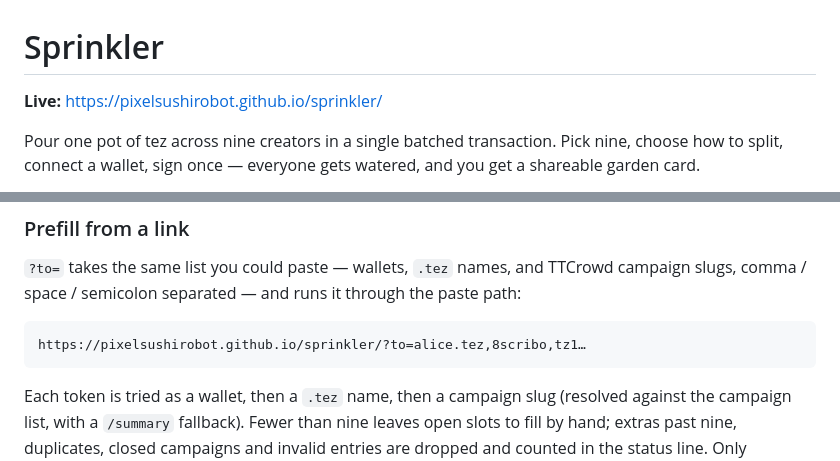
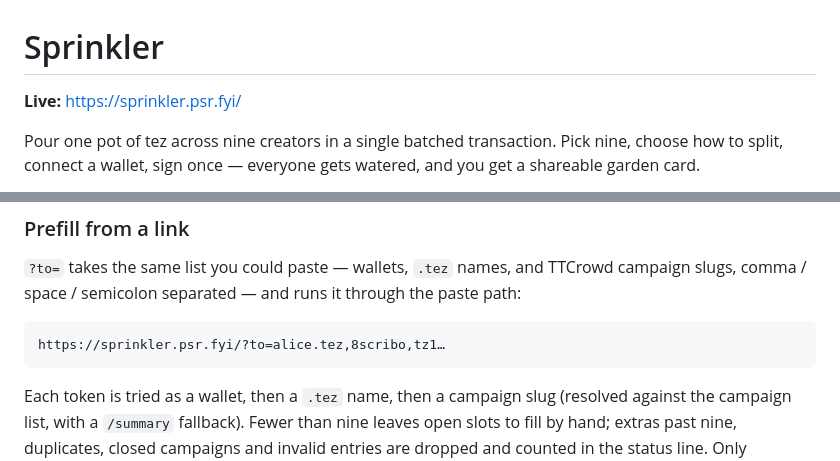
Before and after one commit to PixelSushiRobot/sprinkler, a Markdown page: README.md, 2 parts joined by grey strips. Drawn GitHub-style.

Commit message:
Update live app URLs
Refresh the project links in the README to use the current production domain. This updates the live app URL and the example share URL so users are directed to the active sprinkler.psr.fyi deployment.

````diff
--- a/README.md
+++ b/README.md
@@ -1,6 +1,6 @@
 # Sprinkler
 
-**Live:** https://pixelsushirobot.github.io/sprinkler/
+**Live:** https://sprinkler.psr.fyi/
 
 Pour one pot of tez across nine creators in a single batched transaction. Pick
 nine, choose how to split, connect a wallet, sign once — everyone gets watered,
@@ -90,7 +90,7 @@ campaign slugs, comma / space / semicolon separated — and runs it through the
 paste path:
 
 ```
-https://pixelsushirobot.github.io/sprinkler/?to=alice.tez,8scribo,tz1…
+https://sprinkler.psr.fyi/?to=alice.tez,8scribo,tz1…
 ```
 
 Each token is tried as a wallet, then a `.tez` name, then a campaign slug
````
